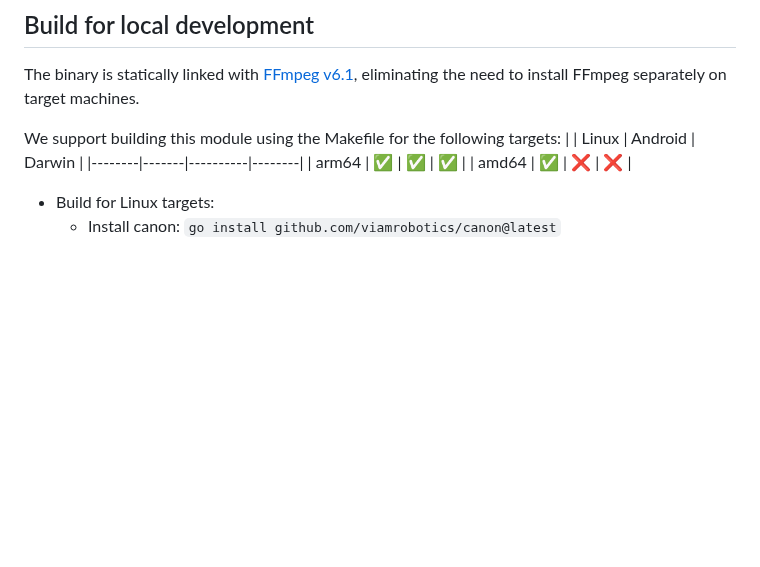
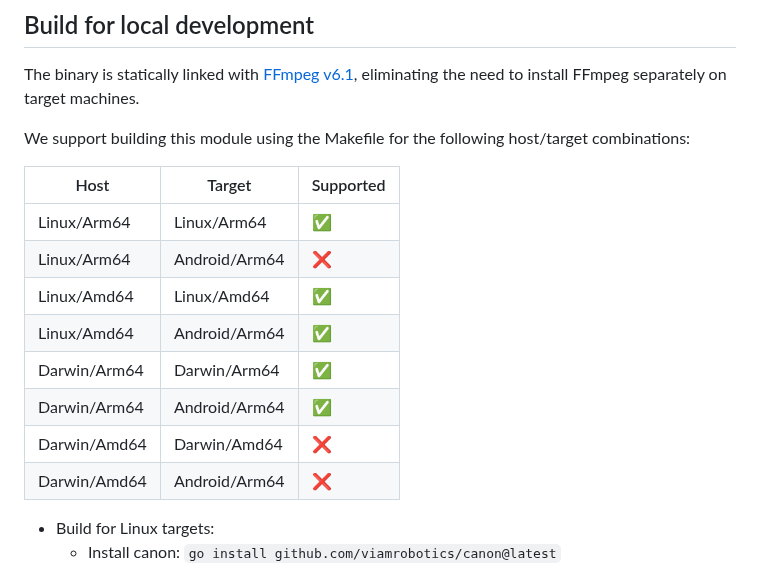
Before and after one commit to viam-modules/viamrtsp, a Markdown page: README.md, the part around the change. GitHub-like rendering; blank space fills up the shorter version.

Commit message:
Add host/target table

```diff
--- a/README.md
+++ b/README.md
@@ -71,11 +71,18 @@ To test your camera, go to the [**CONTROL** tab](https://docs.viam.com/fleet/con
 
 The binary is statically linked with [FFmpeg v6.1](https://github.com/FFmpeg/FFmpeg/tree/release/6.1), eliminating the need to install FFmpeg separately on target machines.
 
-We support building this module using the Makefile for the following targets:
-|        | Linux | Android  | Darwin |
-|--------|-------|----------|--------|
-| arm64  | ✅    | ✅       | ✅     |
-| amd64  | ✅    | ❌       | ❌     |
+We support building this module using the Makefile for the following host/target combinations:
+
+| Host         | Target       | Supported |
+|--------------|--------------|-----------|
+| Linux/Arm64  | Linux/Arm64  | ✅        |
+| Linux/Arm64  | Android/Arm64| ❌        |
+| Linux/Amd64  | Linux/Amd64  | ✅        |
+| Linux/Amd64  | Android/Arm64| ✅        |
+| Darwin/Arm64 | Darwin/Arm64 | ✅        |
+| Darwin/Arm64 | Android/Arm64| ✅        |
+| Darwin/Amd64 | Darwin/Amd64 | ❌        |
+| Darwin/Amd64 | Android/Arm64| ❌        |
 
 * Build for Linux targets:
     * Install canon: `go install github.com/viamrobotics/canon@latest`
```
